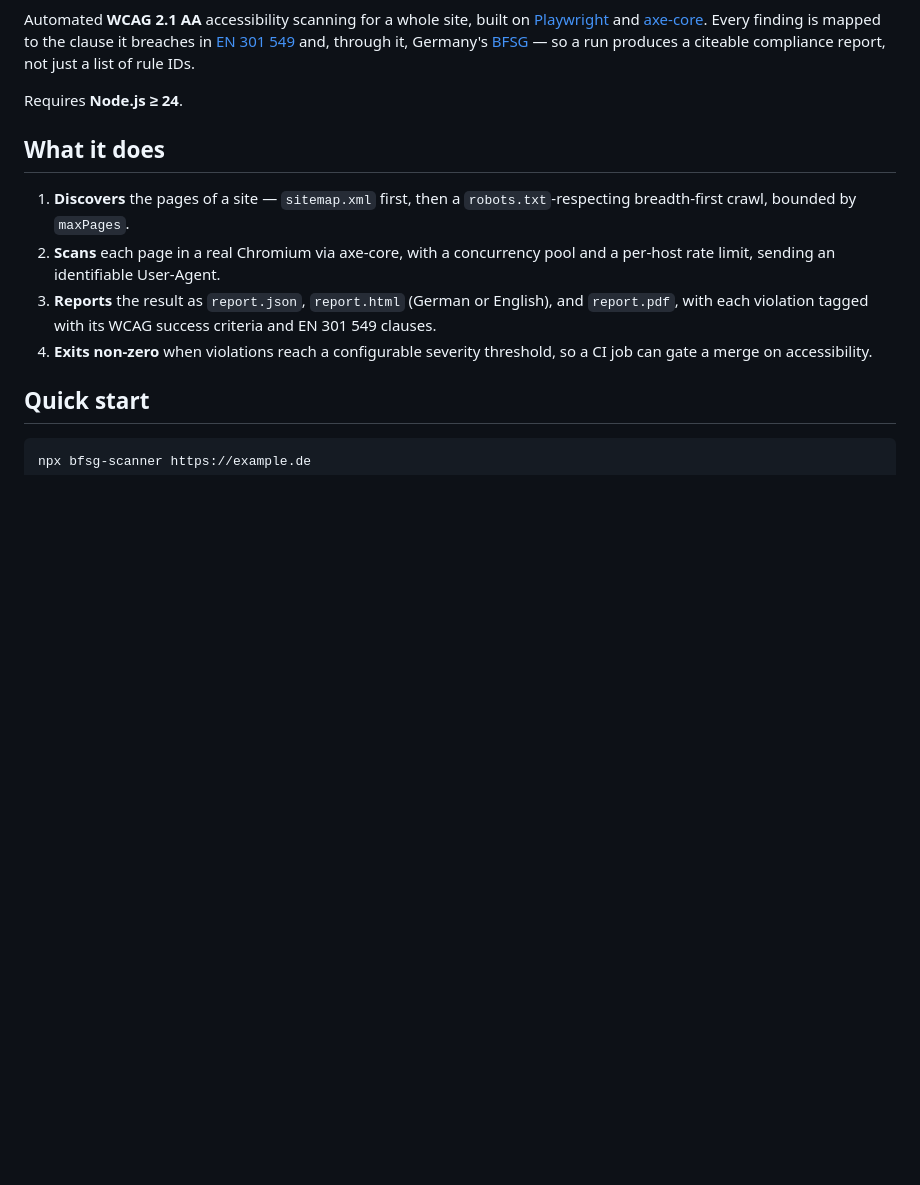
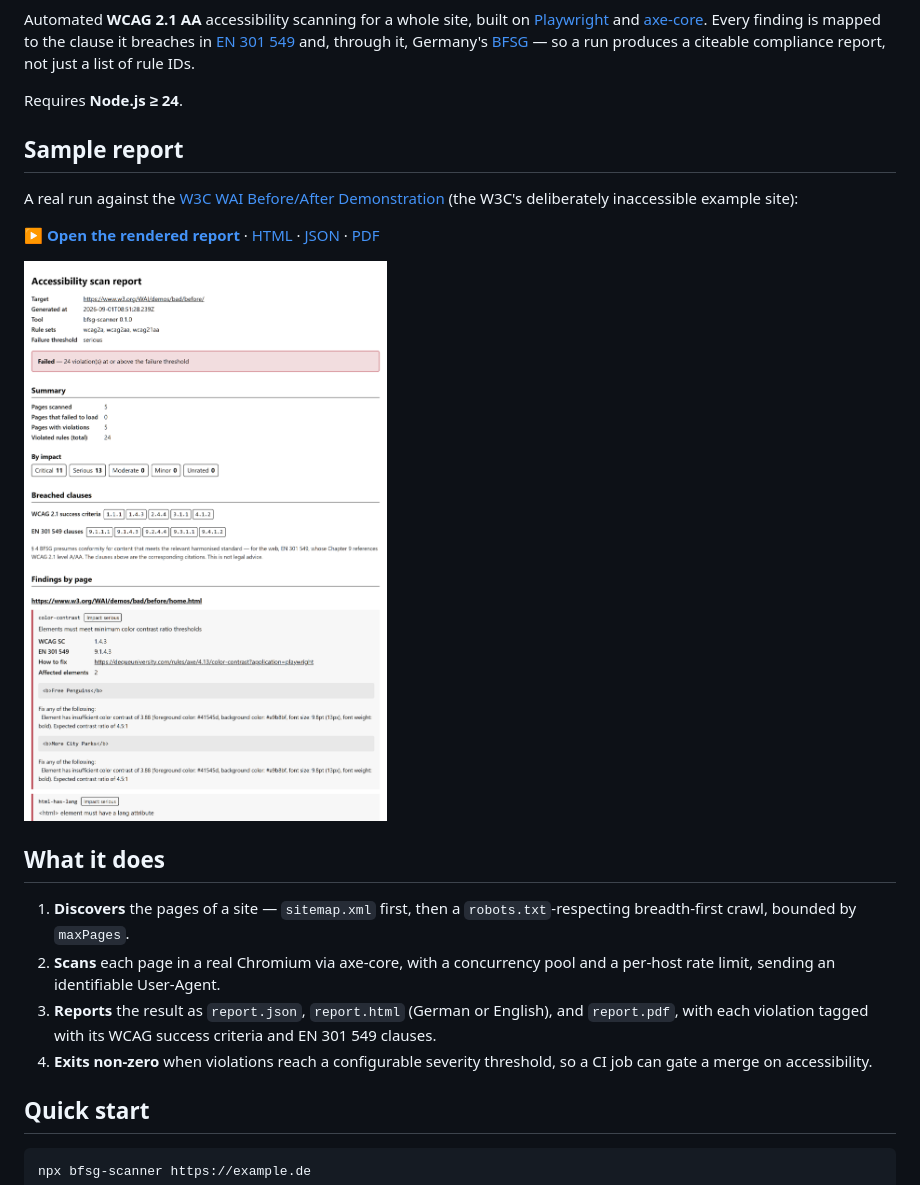
Before and after one commit to MihaelaAghirculesei/bfsg-scanner, a Markdown page: README.md, the part around one of its changes. Rendered like a GitHub page; pictures changed too: examples/report-screenshot.png (added); blank space fills up the shorter version.

```diff
--- a/README.md
+++ b/README.md
@@ -8,6 +14,18 @@ through it, Germany's [BFSG](https://www.gesetze-im-internet.de/bfsg/) — so a
 run produces a citeable compliance report, not just a list of rule IDs.
 
 Requires **Node.js ≥ 24**.
+
+## Sample report
+
+A real run against the [W3C WAI Before/After Demonstration](https://www.w3.org/WAI/demos/bad/)
+(the W3C's deliberately inaccessible example site):
+
+[**▶ Open the rendered report**](https://mihaelaaghirculesei.github.io/bfsg-scanner/) ·
+[HTML](./examples/report.html) ·
+[JSON](./examples/report.json) ·
+[PDF](./examples/report.pdf)
+
+[![Sample report](./examples/report-screenshot.png)](https://mihaelaaghirculesei.github.io/bfsg-scanner/)
 
 ## What it does
 
```
Also changed, not shown: other parts of README.md (+6 -0 lines), examples/README.md (added, +23 -0 lines), 5 other files.
